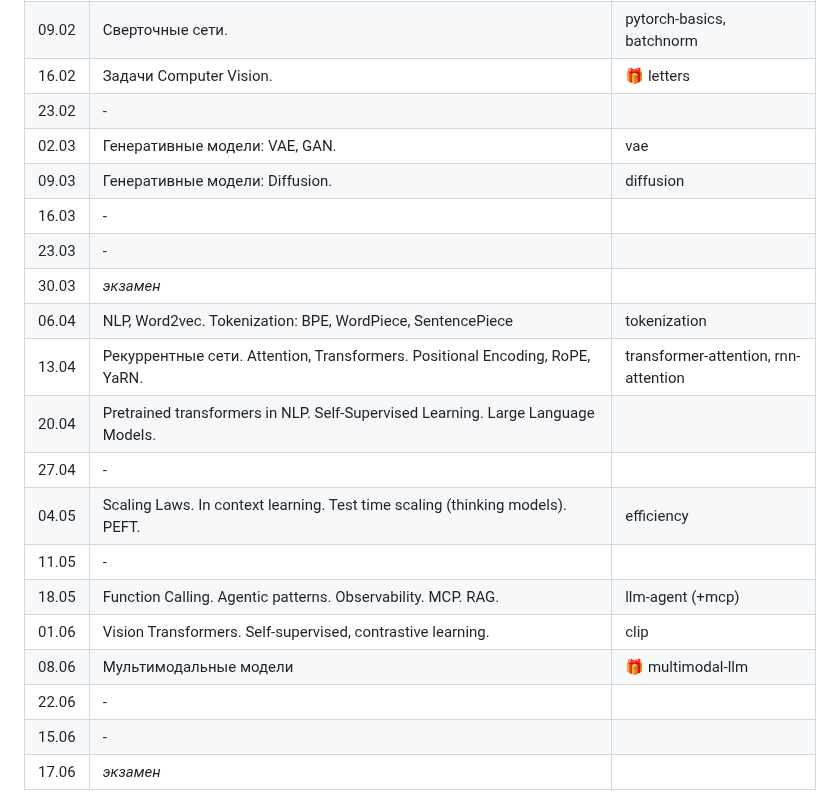
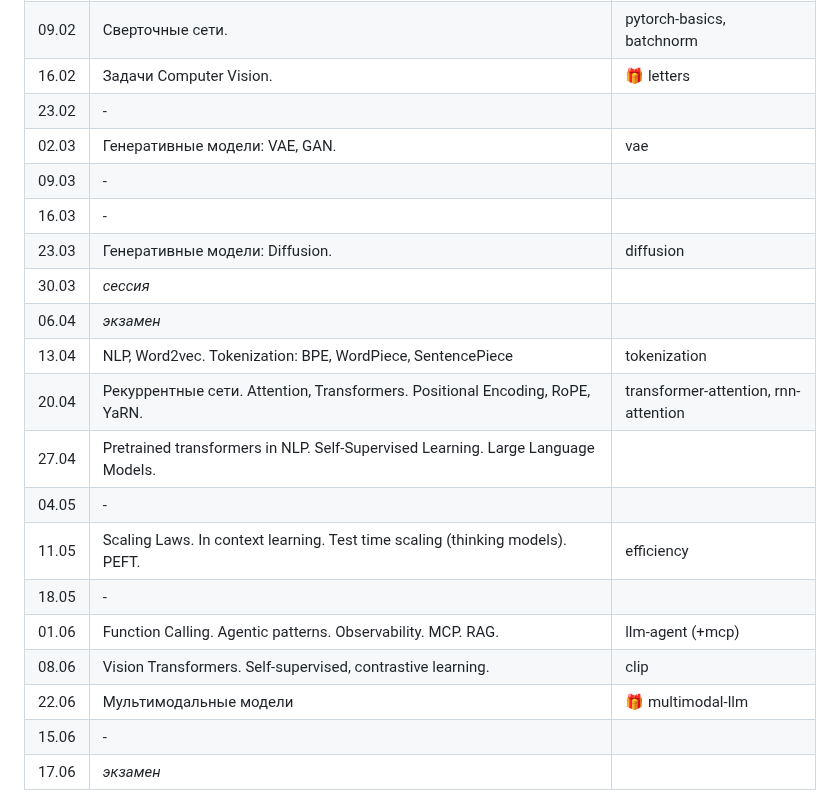
Before and after one commit to fintech-dl-hse/course, a Markdown page: README.md, the part around the change. Rendered like a GitHub page.

Commit message:
shift march 9, shift exam

```diff
--- a/README.md
+++ b/README.md
@@ -116,21 +116,21 @@ $ O_{exam3} $ и $ O_{exam4} $ - оценки за экзамен соответ
 | 09.02 | Сверточные сети.                                                 | pytorch-basics, batchnorm        |
 | 16.02 | Задачи Computer Vision.                                          | 🎁 letters                |
 | 23.02 | -                                                                |                                  |
-| 02.03 | Генеративные модели: VAE, GAN.                     | vae                              |
-| 09.03 | Генеративные модели: Diffusion.                             |  diffusion                   |
+| 02.03 | Генеративные модели: VAE, GAN.                                   | vae                              |
+| 09.03 | -                                                                |                                  |
 | 16.03 | -                                                                |                                  |
-| 23.03 | -                                                                |                                  |
-| 30.03 | _экзамен_                                                        |                                  |
-| 06.04 | NLP, Word2vec. Tokenization: BPE, WordPiece, SentencePiece       | tokenization                     |
-| 13.04 | Рекуррентные сети. Attention, Transformers. Positional Encoding, RoPE, YaRN. | transformer-attention, rnn-attention |
-| 20.04 | Pretrained transformers in NLP. Self-Supervised Learning. Large Language Models.  |                 |
-| 27.04 | -                                                                |                                  |
-| 04.05 | Scaling Laws. In context learning. Test time scaling (thinking models). PEFT. | efficiency          |
-| 11.05 | -                                                                |                                  |
-| 18.05 | Function Calling. Agentic patterns. Observability. MCP. RAG.     | llm-agent (+mcp)                 |
-| 01.06 | Vision Transformers. Self-supervised, contrastive learning.      | clip                             |
-| 08.06 | Мультимодальные модели                                           | 🎁 multimodal-llm        |
-| 22.06 | -                                                                |                                  |
+| 23.03 | Генеративные модели: Diffusion.                                  |  diffusion                   |
+| 30.03 | _сессия_                                                         |                                  |
+| 06.04 | _экзамен_                                                        |                                  |
+| 13.04 | NLP, Word2vec. Tokenization: BPE, WordPiece, SentencePiece       | tokenization                     |
+| 20.04 | Рекуррентные сети. Attention, Transformers. Positional Encoding, RoPE, YaRN. | transformer-attention, rnn-attention |
+| 27.04 | Pretrained transformers in NLP. Self-Supervised Learning. Large Language Models.  |                 |
+| 04.05 | -                                                                |                                  |
+| 11.05 | Scaling Laws. In context learning. Test time scaling (thinking models). PEFT. | efficiency          |
+| 18.05 | -                                                                |                                  |
+| 01.06 | Function Calling. Agentic patterns. Observability. MCP. RAG.     | llm-agent (+mcp)                 |
+| 08.06 | Vision Transformers. Self-supervised, contrastive learning.      | clip                             |
+| 22.06 | Мультимодальные модели                                           | 🎁 multimodal-llm        |
 | 15.06 | -                                                                |                                  |
 | 17.06 | _экзамен_                                                        |                                  |
 
```
